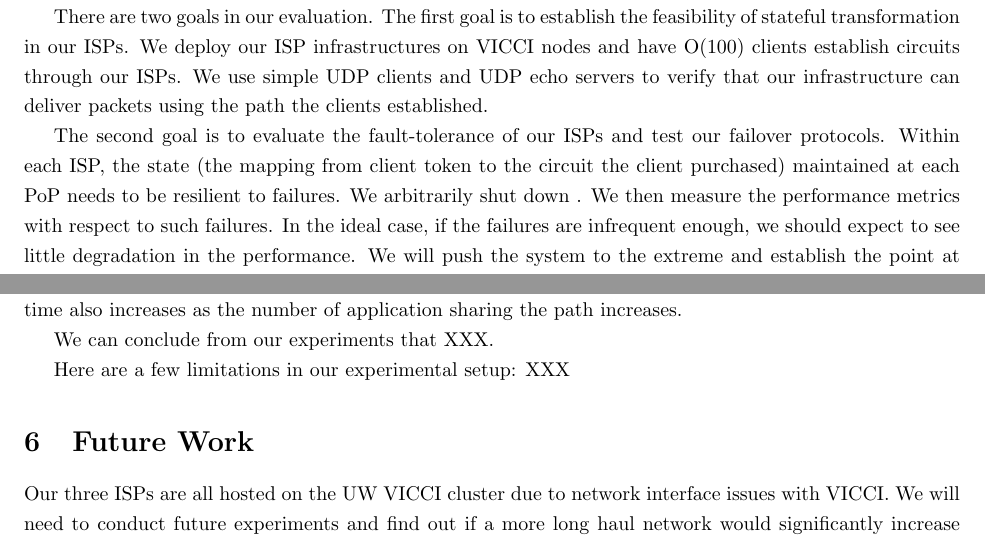
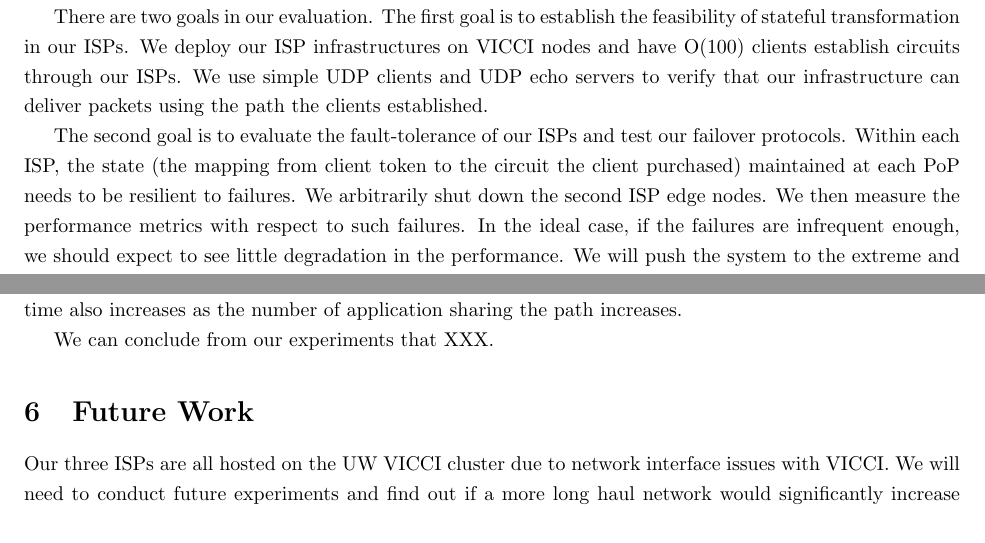
Before and after one commit to dwoos/reliable-isp, a LaTeX document (5page.tex): two parts of pages 5 and 7 of 7, joined at a grey line, cut so that both start at the same text. Compiled offline with pdfLaTeX.

Commit message:
stuff on future work

```diff
--- a/5page.tex
+++ b/5page.tex
@@ -291,7 +291,7 @@ The second goal is to evaluate the fault-tolerance of our ISPs and test
 our failover protocols.
  Within each ISP, the state (the mapping from client token to the circuit the
 client purchased) maintained at each PoP needs to be resilient to
-failures. We arbitrarily shut down . We
+failures. We arbitrarily shut down the second ISP edge nodes. We
 then measure the performance metrics with respect to such failures. In
 the ideal case, if the failures are infrequent enough, we should
 expect to see little degradation in the performance. We will push the
@@ -331,8 +331,6 @@ is tens of seconds, in contrast to a failover time on the order of hours using B
 
 We can conclude from our experiments that XXX.
 
-Here are a few limitations in our experimental setup: XXX
-
 \section{Future Work}
 Our three ISPs are all hosted on the UW VICCI cluster due to network interface issues with VICCI. We will need to conduct future experiments and find out if a more long haul network would significantly increase the failover time.
 
```
